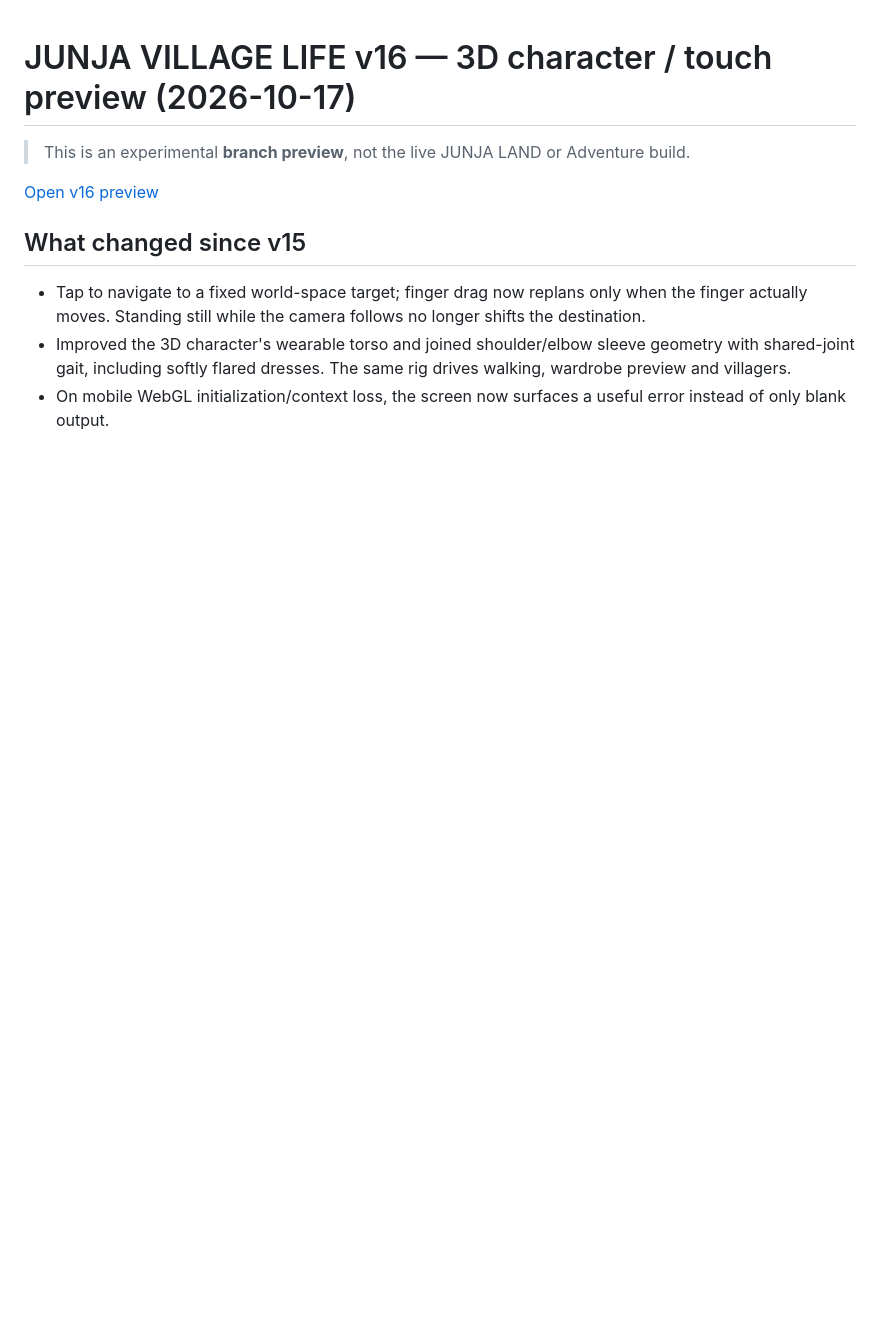
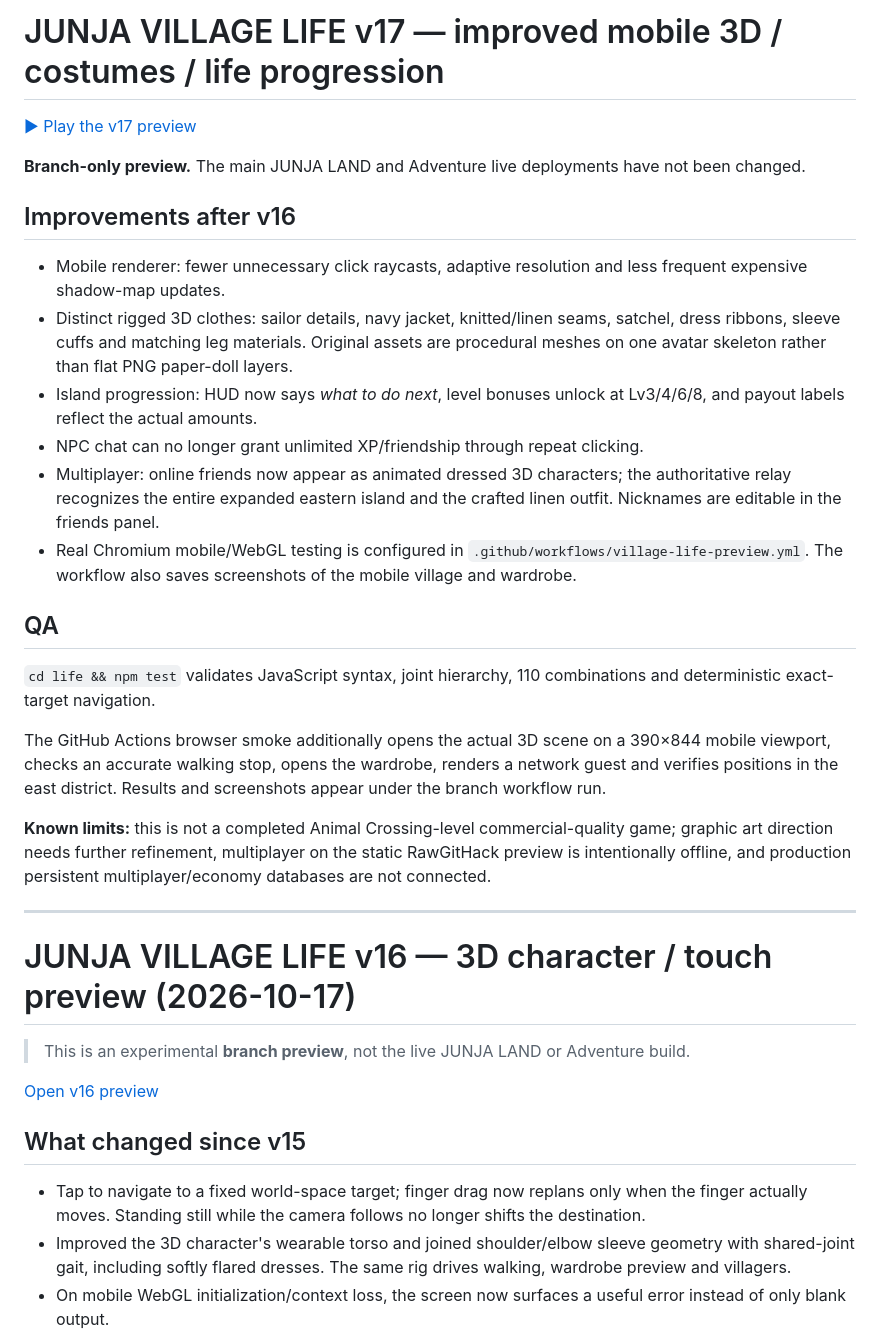
Before and after one commit to skomet84-code/junja-world, a Markdown page: life/README.md, the part around the change. Rendered like a GitHub page; blank space fills up the shorter version.

Commit message:
Document working v17 prototype, multiplayer test coverage and preview limitations

```diff
--- a/life/README.md
+++ b/life/README.md
@@ -1,3 +1,28 @@
+# JUNJA VILLAGE LIFE v17 — improved mobile 3D / costumes / life progression
+
+[▶ Play the v17 preview](https://raw.githack.com/skomet84-code/junja-world/junja-village-life-v17/life/index.html)
+
+**Branch-only preview.** The main JUNJA LAND and Adventure live deployments have not been changed.
+
+## Improvements after v16
+
+- Mobile renderer: fewer unnecessary click raycasts, adaptive resolution and less frequent expensive shadow-map updates.
+- Distinct rigged 3D clothes: sailor details, navy jacket, knitted/linen seams, satchel, dress ribbons, sleeve cuffs and matching leg materials. Original assets are procedural meshes on one avatar skeleton rather than flat PNG paper-doll layers.
+- Island progression: HUD now says *what to do next*, level bonuses unlock at Lv3/4/6/8, and payout labels reflect the actual amounts.
+- NPC chat can no longer grant unlimited XP/friendship through repeat clicking.
+- Multiplayer: online friends now appear as animated dressed 3D characters; the authoritative relay recognizes the entire expanded eastern island and the crafted linen outfit. Nicknames are editable in the friends panel.
+- Real Chromium mobile/WebGL testing is configured in `.github/workflows/village-life-preview.yml`. The workflow also saves screenshots of the mobile village and wardrobe.
+
+## QA
+
+`cd life && npm test` validates JavaScript syntax, joint hierarchy, 110 combinations and deterministic exact-target navigation.
+
+The GitHub Actions browser smoke additionally opens the actual 3D scene on a 390×844 mobile viewport, checks an accurate walking stop, opens the wardrobe, renders a network guest and verifies positions in the east district. Results and screenshots appear under the branch workflow run.
+
+**Known limits:** this is not a completed Animal Crossing-level commercial-quality game; graphic art direction needs further refinement, multiplayer on the static RawGitHack preview is intentionally offline, and production persistent multiplayer/economy databases are not connected.
+
+---
+
 # JUNJA VILLAGE LIFE v16 — 3D character / touch preview (2026-10-17)
 
 > This is an experimental **branch preview**, not the live JUNJA LAND or Adventure build.
```
